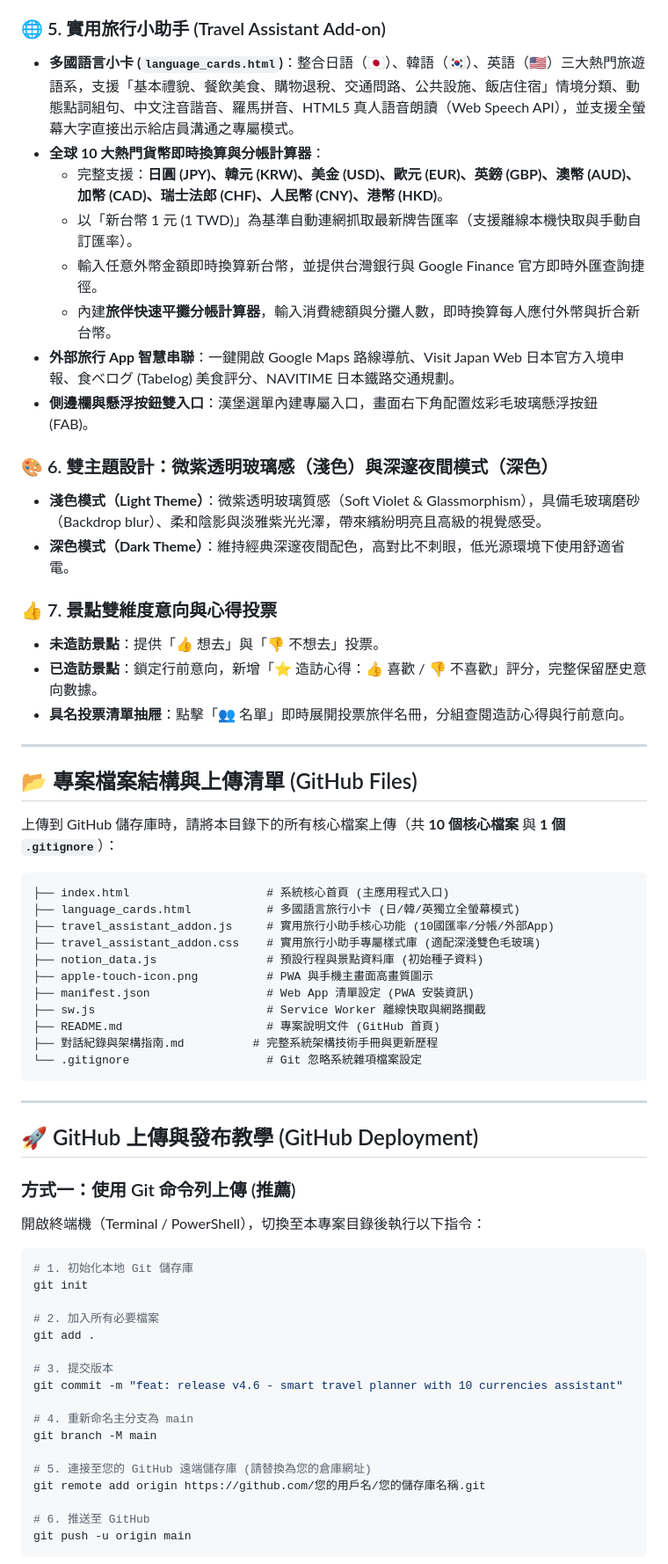
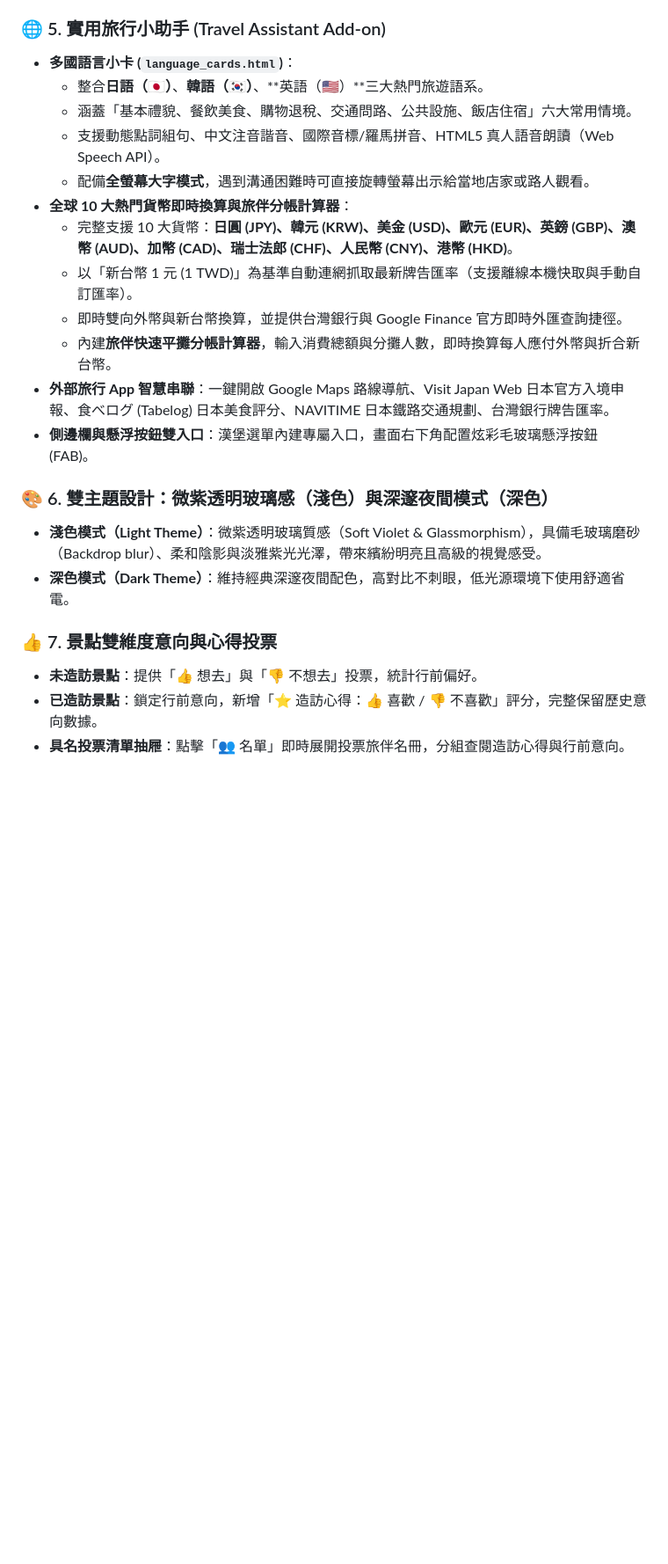
Before and after one commit to luke720-tw/my-travel.website, a Markdown page: README.md, the part around one of its changes. Shown at 88% size. GitHub-like rendering; blank space fills up the shorter version.

````diff
--- a/README.md
+++ b/README.md
@@ -33,13 +33,17 @@
 - **側邊欄抽屜零跳動**：行動端初始載入時側邊抽屜以收合狀態渲染，點擊漢堡選單（`≡`）即平滑滑出，操作手感貼近原生 App。
 
 ### 🌐 5. 實用旅行小助手 (Travel Assistant Add-on)
-- **多國語言小卡 (`language_cards.html`)**：整合日語（🇯🇵）、韓語（🇰🇷）、英語（🇺🇸）三大熱門旅遊語系，支援「基本禮貌、餐飲美食、購物退稅、交通問路、公共設施、飯店住宿」情境分類、動態點詞組句、中文注音諧音、羅馬拼音、HTML5 真人語音朗讀（Web Speech API），並支援全螢幕大字直接出示給店員溝通之專屬模式。
-- **全球 10 大熱門貨幣即時換算與分帳計算器**：
-  - 完整支援：**日圓 (JPY)、韓元 (KRW)、美金 (USD)、歐元 (EUR)、英鎊 (GBP)、澳幣 (AUD)、加幣 (CAD)、瑞士法郎 (CHF)、人民幣 (CNY)、港幣 (HKD)**。
+- **多國語言小卡 (`language_cards.html`)**：
+  - 整合**日語（🇯🇵）**、**韓語（🇰🇷）**、**英語（🇺🇸）**三大熱門旅遊語系。
+  - 涵蓋「基本禮貌、餐飲美食、購物退稅、交通問路、公共設施、飯店住宿」六大常用情境。
+  - 支援動態點詞組句、中文注音諧音、國際音標/羅馬拼音、HTML5 真人語音朗讀（Web Speech API）。
+  - 配備**全螢幕大字模式**，遇到溝通困難時可直接旋轉螢幕出示給當地店家或路人觀看。
+- **全球 10 大熱門貨幣即時換算與旅伴分帳計算器**：
+  - 完整支援 10 大貨幣：**日圓 (JPY)、韓元 (KRW)、美金 (USD)、歐元 (EUR)、英鎊 (GBP)、澳幣 (AUD)、加幣 (CAD)、瑞士法郎 (CHF)、人民幣 (CNY)、港幣 (HKD)**。
   - 以「新台幣 1 元 (1 TWD)」為基準自動連網抓取最新牌告匯率（支援離線本機快取與手動自訂匯率）。
-  - 輸入任意外幣金額即時換算新台幣，並提供台灣銀行與 Google Finance 官方即時外匯查詢捷徑。
+  - 即時雙向外幣與新台幣換算，並提供台灣銀行與 Google Finance 官方即時外匯查詢捷徑。
   - 內建**旅伴快速平攤分帳計算器**，輸入消費總額與分攤人數，即時換算每人應付外幣與折合新台幣。
-- **外部旅行 App 智慧串聯**：一鍵開啟 Google Maps 路線導航、Visit Japan Web 日本官方入境申報、食べログ (Tabelog) 美食評分、NAVITIME 日本鐵路交通規劃。
+- **外部旅行 App 智慧串聯**：一鍵開啟 Google Maps 路線導航、Visit Japan Web 日本官方入境申報、食べログ (Tabelog) 日本美食評分、NAVITIME 日本鐵路交通規劃、台灣銀行牌告匯率。
 - **側邊欄與懸浮按鈕雙入口**：漢堡選單內建專屬入口，畫面右下角配置炫彩毛玻璃懸浮按鈕 (FAB)。
 
 ### 🎨 6. 雙主題設計：微紫透明玻璃感（淺色）與深邃夜間模式（深色）
@@ -47,55 +51,7 @@
 - **深色模式（Dark Theme）**：維持經典深邃夜間配色，高對比不刺眼，低光源環境下使用舒適省電。
 
 ### 👍 7. 景點雙維度意向與心得投票
-- **未造訪景點**：提供「👍 想去」與「👎 不想去」投票。
+- **未造訪景點**：提供「👍 想去」與「👎 不想去」投票，統計行前偏好。
 - **已造訪景點**：鎖定行前意向，新增「⭐ 造訪心得：👍 喜歡 / 👎 不喜歡」評分，完整保留歷史意向數據。
 - **具名投票清單抽屜**：點擊「👥 名單」即時展開投票旅伴名冊，分組查閱造訪心得與行前意向。
 
----
-
-## 📂 專案檔案結構與上傳清單 (GitHub Files)
-
-上傳到 GitHub 儲存庫時，請將本目錄下的所有核心檔案上傳（共 **10 個核心檔案** 與 **1 個 `.gitignore`**）：
-
-```text
-├── index.html                    # 系統核心首頁 (主應用程式入口)
-├── language_cards.html           # 多國語言旅行小卡 (日/韓/英獨立全螢幕模式)
-├── travel_assistant_addon.js     # 實用旅行小助手核心功能 (10國匯率/分帳/外部App)
-├── travel_assistant_addon.css    # 實用旅行小助手專屬樣式庫 (適配深淺雙色毛玻璃)
-├── notion_data.js                # 預設行程與景點資料庫 (初始種子資料)
-├── apple-touch-icon.png          # PWA 與手機主畫面高畫質圖示
-├── manifest.json                 # Web App 清單設定 (PWA 安裝資訊)
-├── sw.js                         # Service Worker 離線快取與網路攔截
-├── README.md                     # 專案說明文件 (GitHub 首頁)
-├── 對話紀錄與架構指南.md          # 完整系統架構技術手冊與更新歷程
-└── .gitignore                    # Git 忽略系統雜項檔案設定
-```
-
----
-
-## 🚀 GitHub 上傳與發布教學 (GitHub Deployment)
-
-### 方式一：使用 Git 命令列上傳 (推薦)
-
-開啟終端機（Terminal / PowerShell），切換至本專案目錄後執行以下指令：
-
-```bash
-# 1. 初始化本地 Git 儲存庫
-git init
-
-# 2. 加入所有必要檔案
-git add .
-
-# 3. 提交版本
-git commit -m "feat: release v4.6 - smart travel planner with 10 currencies assistant"
-
-# 4. 重新命名主分支為 main
-git branch -M main
-
-# 5. 連接至您的 GitHub 遠端儲存庫 (請替換為您的倉庫網址)
-git remote add origin https://github.com/您的用戶名/您的儲存庫名稱.git
-
-# 6. 推送至 GitHub
-git push -u origin main
-```
-
````
Also changed, not shown: other parts of README.md (+12 -26 lines).
